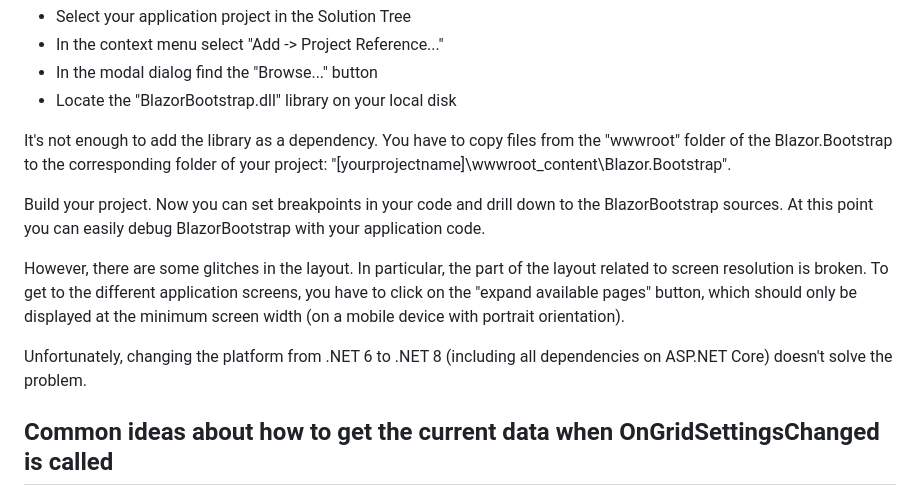
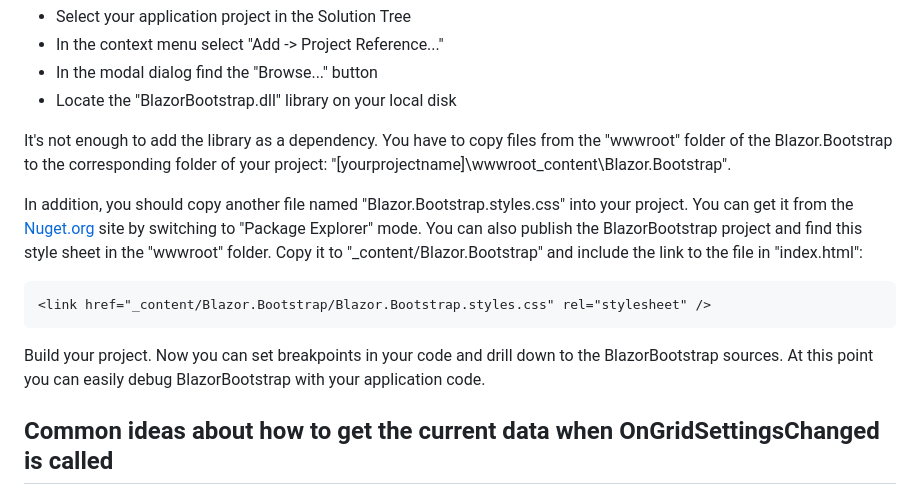
Before and after one commit to Kerminator1973/bbTableCallback, a Markdown page: README.md, the part around the change. Rendered like a GitHub page.

Commit message:
The problem with style sheets was successfully solved

````diff
--- a/README.md
+++ b/README.md
@@ -95,11 +95,13 @@ The next step is to add the library to your application project as follows:
 
 It's not enough to add the library as a dependency. You have to copy files from the "wwwroot" folder of the Blazor.Bootstrap to the corresponding folder of your project: "\[yourprojectname]\wwwroot\_content\Blazor.Bootstrap".
 
+In addition, you should copy another file named "Blazor.Bootstrap.styles.css" into your project. You can get it from the [Nuget.org](https://nuget.info/packages/Blazor.Bootstrap/2.2.0) site by switching to "Package Explorer" mode. You can also publish the BlazorBootstrap project and find this style sheet in the "wwwroot" folder. Copy it to "_content/Blazor.Bootstrap" and include the link to the file in "index.html":
+
+```html
+<link href="_content/Blazor.Bootstrap/Blazor.Bootstrap.styles.css" rel="stylesheet" />
+```
+
 Build your project. Now you can set breakpoints in your code and drill down to the BlazorBootstrap sources. At this point you can easily debug BlazorBootstrap with your application code.
-
-However, there are some glitches in the layout. In particular, the part of the layout related to screen resolution is broken. To get to the different application screens, you have to click on the "expand available pages" button, which should only be displayed at the minimum screen width (on a mobile device with portrait orientation).
-
-Unfortunately, changing the platform from .NET 6 to .NET 8 (including all dependencies on ASP.NET Core) doesn't solve the problem.
 
 ## Common ideas about how to get the current data when OnGridSettingsChanged is called
 
````
